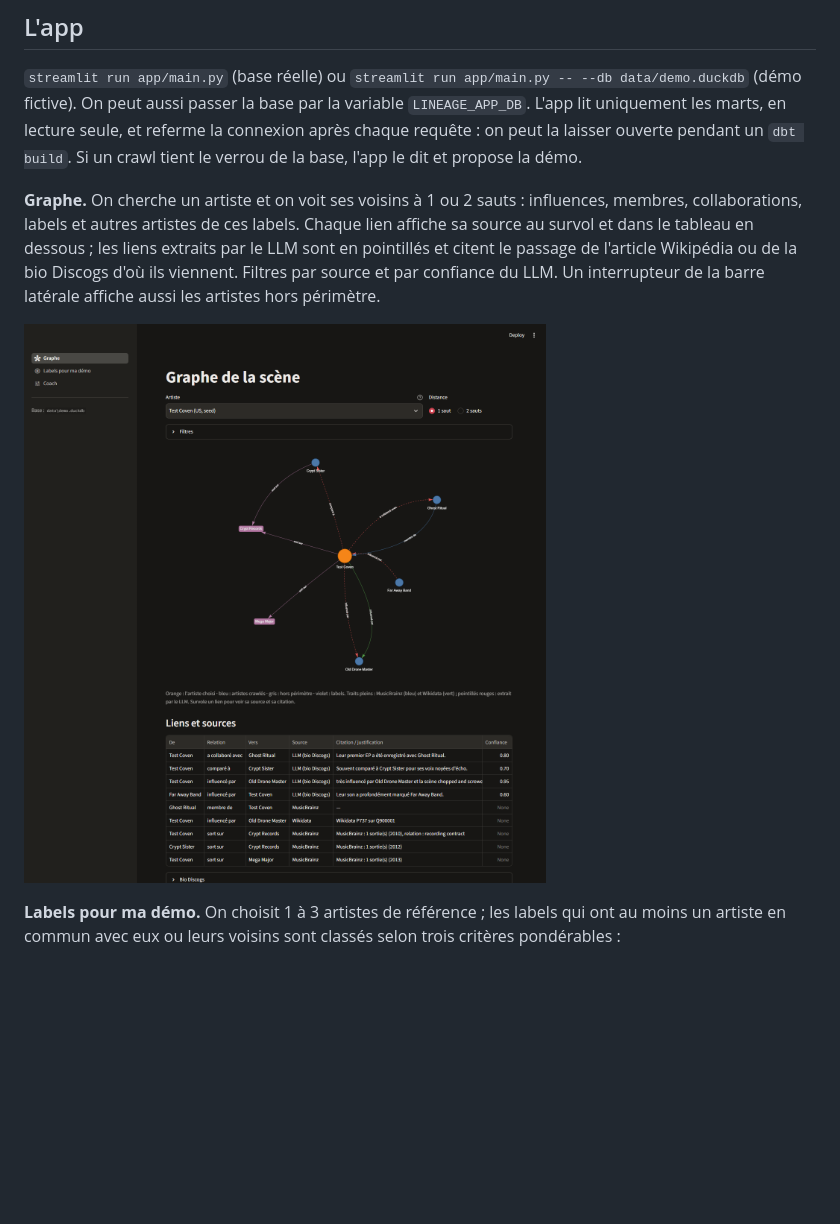
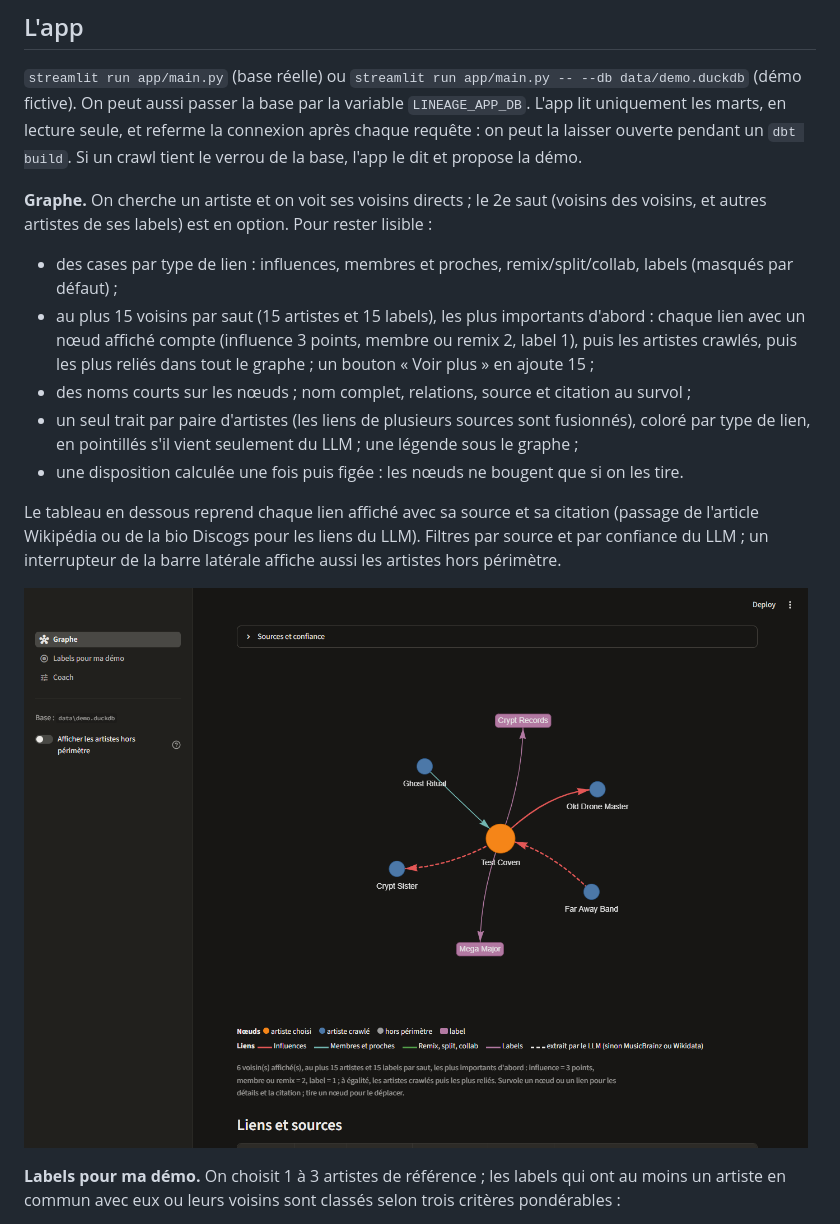
Before and after one commit to Mehdi210937/lineage, a Markdown page: README.md, the part around the change. Rendered like a GitHub page; pictures changed too: docs/img/graph.png; blank space fills up the shorter version.

```diff
--- a/README.md
+++ b/README.md
@@ -104,11 +104,22 @@ profondeur max ajoutent leurs voisins à partir du cache, et les labels partagé
 marts, en lecture seule, et referme la connexion après chaque requête : on peut la laisser ouverte
 pendant un `dbt build`. Si un crawl tient le verrou de la base, l'app le dit et propose la démo.
 
-**Graphe.** On cherche un artiste et on voit ses voisins à 1 ou 2 sauts : influences, membres,
-collaborations, labels et autres artistes de ces labels. Chaque lien affiche sa source au survol et dans
-le tableau en dessous ; les liens extraits par le LLM sont en pointillés et citent le passage de
-l'article Wikipédia ou de la bio Discogs d'où ils viennent. Filtres par source et par confiance du LLM.
-Un interrupteur de la barre latérale affiche aussi les artistes hors périmètre.
+**Graphe.** On cherche un artiste et on voit ses voisins directs ; le 2e saut (voisins des voisins,
+et autres artistes de ses labels) est en option. Pour rester lisible :
+
+- des cases par type de lien : influences, membres et proches, remix/split/collab, labels (masqués
+  par défaut) ;
+- au plus 15 voisins par saut (15 artistes et 15 labels), les plus importants d'abord : chaque lien
+  avec un nœud affiché compte (influence 3 points, membre ou remix 2, label 1), puis les artistes
+  crawlés, puis les plus reliés dans tout le graphe ; un bouton « Voir plus » en ajoute 15 ;
+- des noms courts sur les nœuds ; nom complet, relations, source et citation au survol ;
+- un seul trait par paire d'artistes (les liens de plusieurs sources sont fusionnés), coloré par type
+  de lien, en pointillés s'il vient seulement du LLM ; une légende sous le graphe ;
+- une disposition calculée une fois puis figée : les nœuds ne bougent que si on les tire.
+
+Le tableau en dessous reprend chaque lien affiché avec sa source et sa citation (passage de l'article
+Wikipédia ou de la bio Discogs pour les liens du LLM). Filtres par source et par confiance du LLM ;
+un interrupteur de la barre latérale affiche aussi les artistes hors périmètre.
 
 ![Page Graphe](docs/img/graph.png)
 
```
Also changed, not shown: 4 other files.
